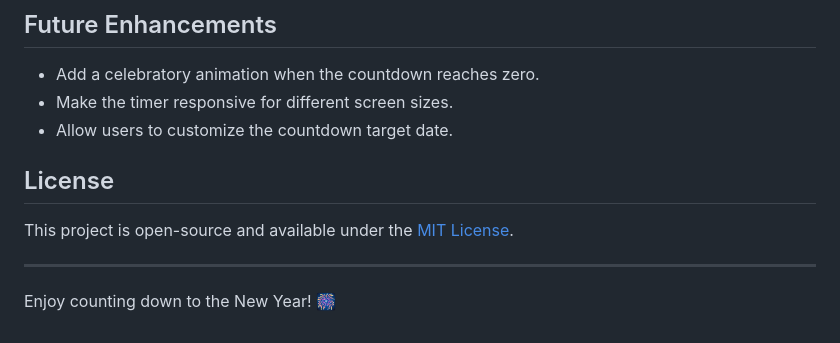
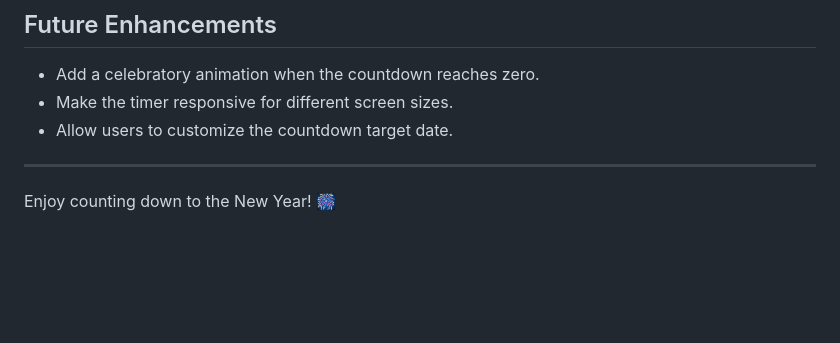
Before and after one commit to lytvynenkoy/pet-countdown, a Markdown page: README.md, the part around the change. Rendered like a GitHub page; blank space fills up the shorter version.

```diff
--- a/README.md
+++ b/README.md
@@ -104,10 +104,6 @@ countdown-timer/
 - Make the timer responsive for different screen sizes.
 - Allow users to customize the countdown target date.
 
-## License
-
-This project is open-source and available under the [MIT License](LICENSE).
-
 ---
 
 Enjoy counting down to the New Year! 🎆
```
